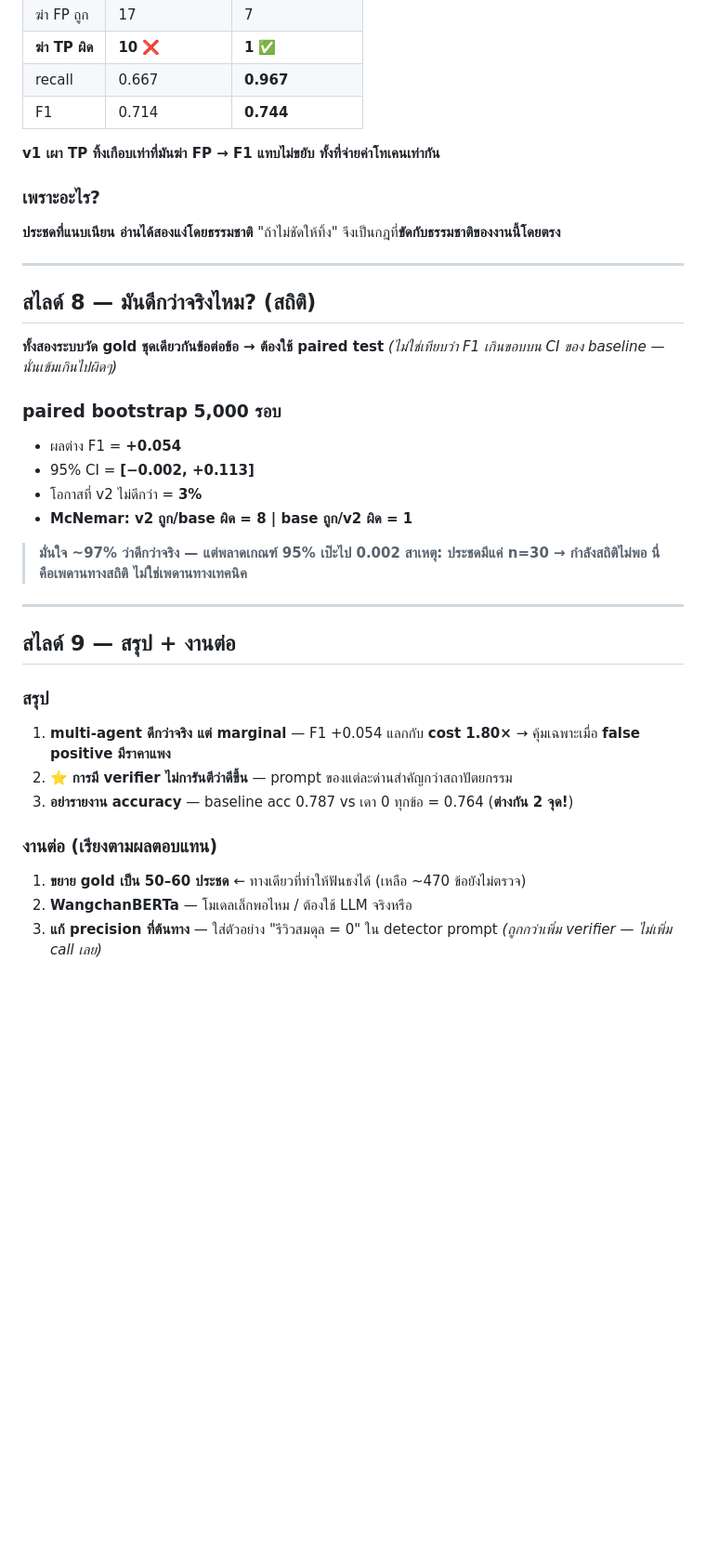
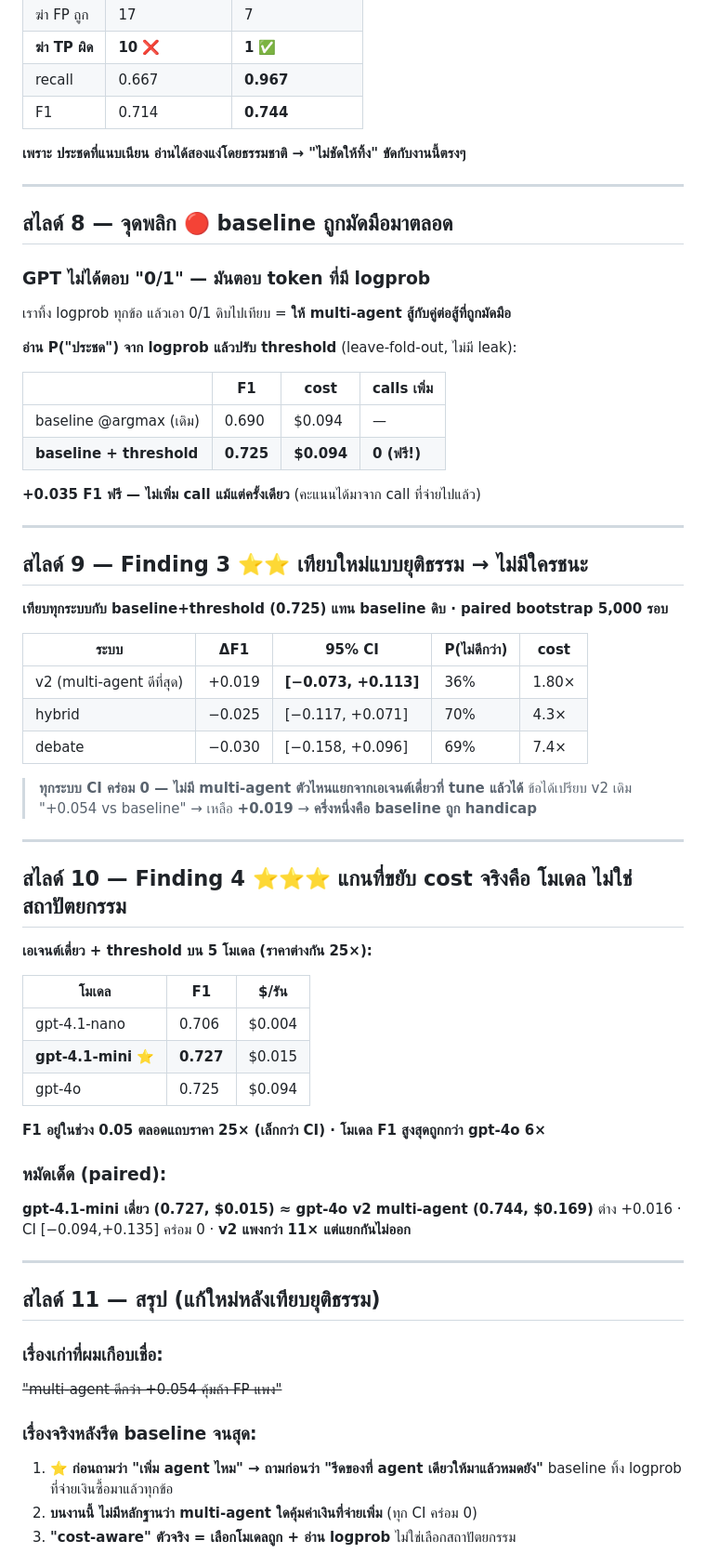
Before and after one commit to Thanaphumi2006/Cost-Aware-Multi-Agent-LLM-Evaluation-for-Thai-Sarcasm-Detection, a Markdown page: Gold/SLIDES.md, the part around one of its changes. Shown at 93% size. GitHub-like rendering; blank space fills up the shorter version.

```diff
--- a/Gold/SLIDES.md
+++ b/Gold/SLIDES.md
@@ -102,41 +108,68 @@ FP 27 ข้อส่วนใหญ่ = **"รีวิวสมดุล"** (
 | recall | 0.667 | **0.967** |
 | F1 | 0.714 | **0.744** |
 
-**v1 เผา TP ทิ้งเกือบเท่าที่มันฆ่า FP → F1 แทบไม่ขยับ ทั้งที่จ่ายค่าโทเคนเท่ากัน**
-
-### เพราะอะไร?
-**ประชดที่แนบเนียน อ่านได้สองแง่โดยธรรมชาติ**
-"ถ้าไม่ชัดให้ทิ้ง" จึงเป็นกฎที่**ขัดกับธรรมชาติของงานนี้โดยตรง**
+**เพราะ ประชดที่แนบเนียน อ่านได้สองแง่โดยธรรมชาติ → "ไม่ชัดให้ทิ้ง" ขัดกับงานนี้ตรงๆ**
 
 ---
 
-## สไลด์ 8 — มันดีกว่าจริงไหม? (สถิติ)
+## สไลด์ 8 — จุดพลิก 🔴 baseline ถูกมัดมือมาตลอด
 
-**ทั้งสองระบบวัด gold ชุดเดียวกันข้อต่อข้อ → ต้องใช้ paired test**
-*(ไม่ใช่เทียบว่า F1 เกินขอบบน CI ของ baseline — นั่นเข้มเกินไปผิดๆ)*
+### GPT ไม่ได้ตอบ "0/1" — มันตอบ **token ที่มี logprob**
 
-### paired bootstrap 5,000 รอบ
-- ผลต่าง F1 = **+0.054**
-- 95% CI = **[−0.002, +0.113]**
-- โอกาสที่ v2 ไม่ดีกว่า = **3%**
-- **McNemar: v2 ถูก/base ผิด = 8 | base ถูก/v2 ผิด = 1**
+เราทิ้ง logprob ทุกข้อ แล้วเอา 0/1 ดิบไปเทียบ = **ให้ multi-agent สู้กับคู่ต่อสู้ที่ถูกมัดมือ**
 
-> **มั่นใจ ~97% ว่าดีกว่าจริง — แต่พลาดเกณฑ์ 95% เป๊ะไป 0.002**
-> **สาเหตุ: ประชดมีแค่ n=30 → กำลังสถิติไม่พอ**
-> **นี่คือเพดานทางสถิติ ไม่ใช่เพดานทางเทคนิค**
+**อ่าน P("ประชด") จาก logprob แล้วปรับ threshold** (leave-fold-out, ไม่มี leak):
+
+| | F1 | cost | calls เพิ่ม |
+|---|---|---|---|
+| baseline @argmax (เดิม) | 0.690 | $0.094 | — |
+| **baseline + threshold** | **0.725** | **$0.094** | **0 (ฟรี!)** |
+
+**+0.035 F1 ฟรี — ไม่เพิ่ม call แม้แต่ครั้งเดียว** (คะแนนได้มาจาก call ที่จ่ายไปแล้ว)
 
 ---
 
-## สไลด์ 9 — สรุป + งานต่อ
+## สไลด์ 9 — Finding 3 ⭐⭐ เทียบใหม่แบบยุติธรรม → **ไม่มีใครชนะ**
 
-### สรุป
-1. **multi-agent ดีกว่าจริง แต่ marginal** — F1 +0.054 แลกกับ **cost 1.80×**
-   → คุ้มเฉพาะเมื่อ **false positive มีราคาแพง**
-2. ⭐ **การมี verifier ไม่การันตีว่าดีขึ้น** — prompt ของแต่ละด่านสำคัญกว่าสถาปัตยกรรม
-3. **อย่ารายงาน accuracy** — baseline acc 0.787 vs เดา 0 ทุกข้อ = 0.764 (**ต่างกัน 2 จุด!**)
+**เทียบทุกระบบกับ baseline+threshold (0.725) แทน baseline ดิบ · paired bootstrap 5,000 รอบ**
 
-### งานต่อ (เรียงตามผลตอบแทน)
-1. **ขยาย gold เป็น 50–60 ประชด** ← ทางเดียวที่ทำให้ฟันธงได้ (เหลือ ~470 ข้อยังไม่ตรวจ)
-2. **WangchanBERTa** — โมเดลเล็กพอไหม / ต้องใช้ LLM จริงหรือ
-3. **แก้ precision ที่ต้นทาง** — ใส่ตัวอย่าง "รีวิวสมดุล = 0" ใน detector prompt
-   *(ถูกกว่าเพิ่ม verifier — ไม่เพิ่ม call เลย)*
+| ระบบ | ΔF1 | 95% CI | P(ไม่ดีกว่า) | cost |
+|---|---|---|---|---|
+| v2 (multi-agent ดีที่สุด) | +0.019 | **[−0.073, +0.113]** | 36% | 1.80× |
+| hybrid | −0.025 | [−0.117, +0.071] | 70% | 4.3× |
+| debate | −0.030 | [−0.158, +0.096] | 69% | 7.4× |
+
+> **ทุกระบบ CI คร่อม 0 — ไม่มี multi-agent ตัวไหนแยกจากเอเจนต์เดี่ยวที่ tune แล้วได้**
+> ข้อได้เปรียบ v2 เดิม "+0.054 vs baseline" → เหลือ **+0.019** → **ครึ่งหนึ่งคือ baseline ถูก handicap**
+
+---
+
+## สไลด์ 10 — Finding 4 ⭐⭐⭐ แกนที่ขยับ cost จริงคือ **โมเดล** ไม่ใช่สถาปัตยกรรม
+
+**เอเจนต์เดี่ยว + threshold บน 5 โมเดล (ราคาต่างกัน 25×):**
+
+| โมเดล | F1 | $/รัน |
+|---|---|---|
+| gpt-4.1-nano | 0.706 | $0.004 |
+| **gpt-4.1-mini** ⭐ | **0.727** | $0.015 |
+| gpt-4o | 0.725 | $0.094 |
+
+**F1 อยู่ในช่วง 0.05 ตลอดแถบราคา 25× (เล็กกว่า CI) · โมเดล F1 สูงสุดถูกกว่า gpt-4o 6×**
+
+### หมัดเด็ด (paired):
+**gpt-4.1-mini เดี่ยว (0.727, $0.015)  ≈  gpt-4o v2 multi-agent (0.744, $0.169)**
+ต่าง +0.016 · CI [−0.094,+0.135] คร่อม 0 · **v2 แพงกว่า 11× แต่แยกกันไม่ออก**
+
+---
+
+## สไลด์ 11 — สรุป (แก้ใหม่หลังเทียบยุติธรรม)
+
+### เรื่องเก่าที่ผมเกือบเชื่อ:
+~~"multi-agent ดีกว่า +0.054 คุ้มถ้า FP แพง"~~
+
+### เรื่องจริงหลังรีด baseline จนสุด:
+1. ⭐ **ก่อนถามว่า "เพิ่ม agent ไหม" → ถามก่อนว่า "รีดของที่ agent เดียวให้มาแล้วหมดยัง"**
+   baseline ทิ้ง logprob ที่จ่ายเงินซื้อมาแล้วทุกข้อ
+2. **บนงานนี้ ไม่มีหลักฐานว่า multi-agent ใดคุ้มค่าเงินที่จ่ายเพิ่ม** (ทุก CI คร่อม 0)
+3. **"cost-aware" ตัวจริง = เลือกโมเดลถูก + อ่าน logprob** ไม่ใช่เลือกสถาปัตยกรรม
+
```
Also changed, not shown: other parts of Gold/SLIDES.md (+48 -27 lines).
